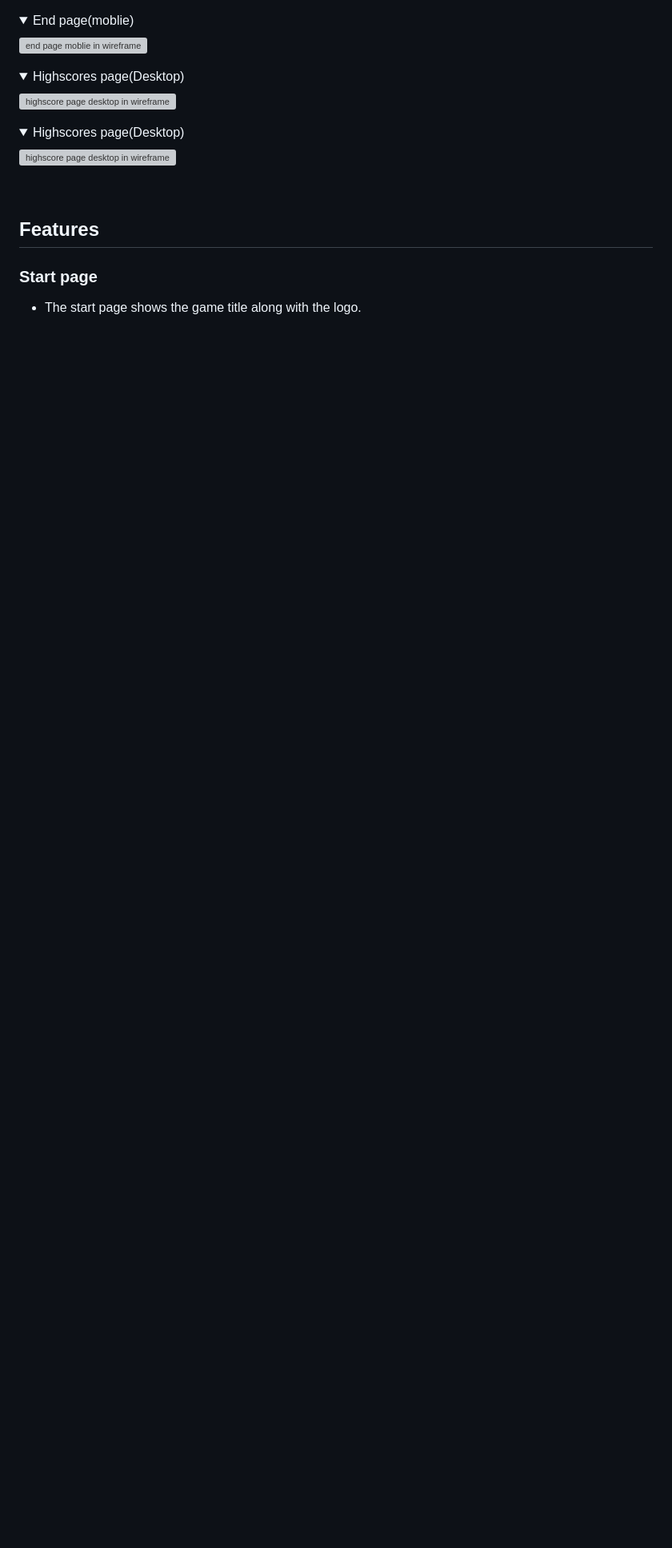
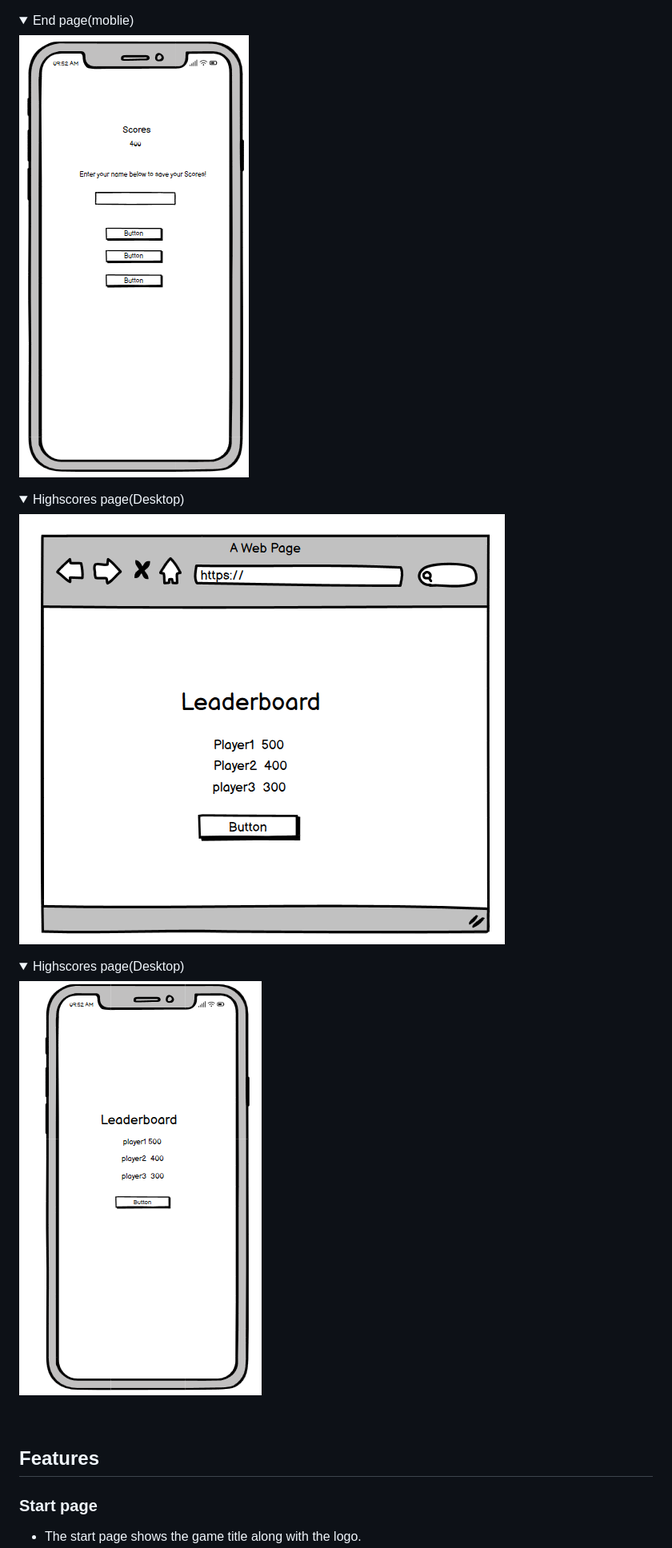
Before and after one commit to Dhvani-intwala/Disney-Quiz, a Markdown page: README.md, the part around the change printed below. Shown: that part at 80% size. Drawn GitHub-style; folded sections open; blank space fills up the shorter version; grey boxes are pictures that could not be loaded.

```diff
--- a/README.md
+++ b/README.md
@@ -107,19 +107,19 @@ To achieve the strategic goals I implemented the following features:-
 <details>
 <summary>End page(moblie)</summary>
 
-![end page moblie in wireframe](assets/readme-img/endpage-moblie-wireframe.png)
+![end page moblie in wireframe](assets/image/endpage-moblie-wireframe.png)
 </details>
 
 <details>
 <summary> Highscores page(Desktop)</summary>
 
-![highscore page desktop in wireframe](assets/readme-img/highscore-wireframe.png)
+![highscore page desktop in wireframe](assets/image/highscore-wireframe.png)
 
 </details>
 <details>
 <summary> Highscores page(Desktop)</summary>
 
-![highscore page desktop in wireframe](assets/readme-img/highscore-moblie-wireframe.png)
+![highscore page desktop in wireframe](assets/image/highscore-moblie-wireframe.png)
 
 </details>
 <br>
```
Also changed, not shown: other parts of README.md (+23 -23 lines).
